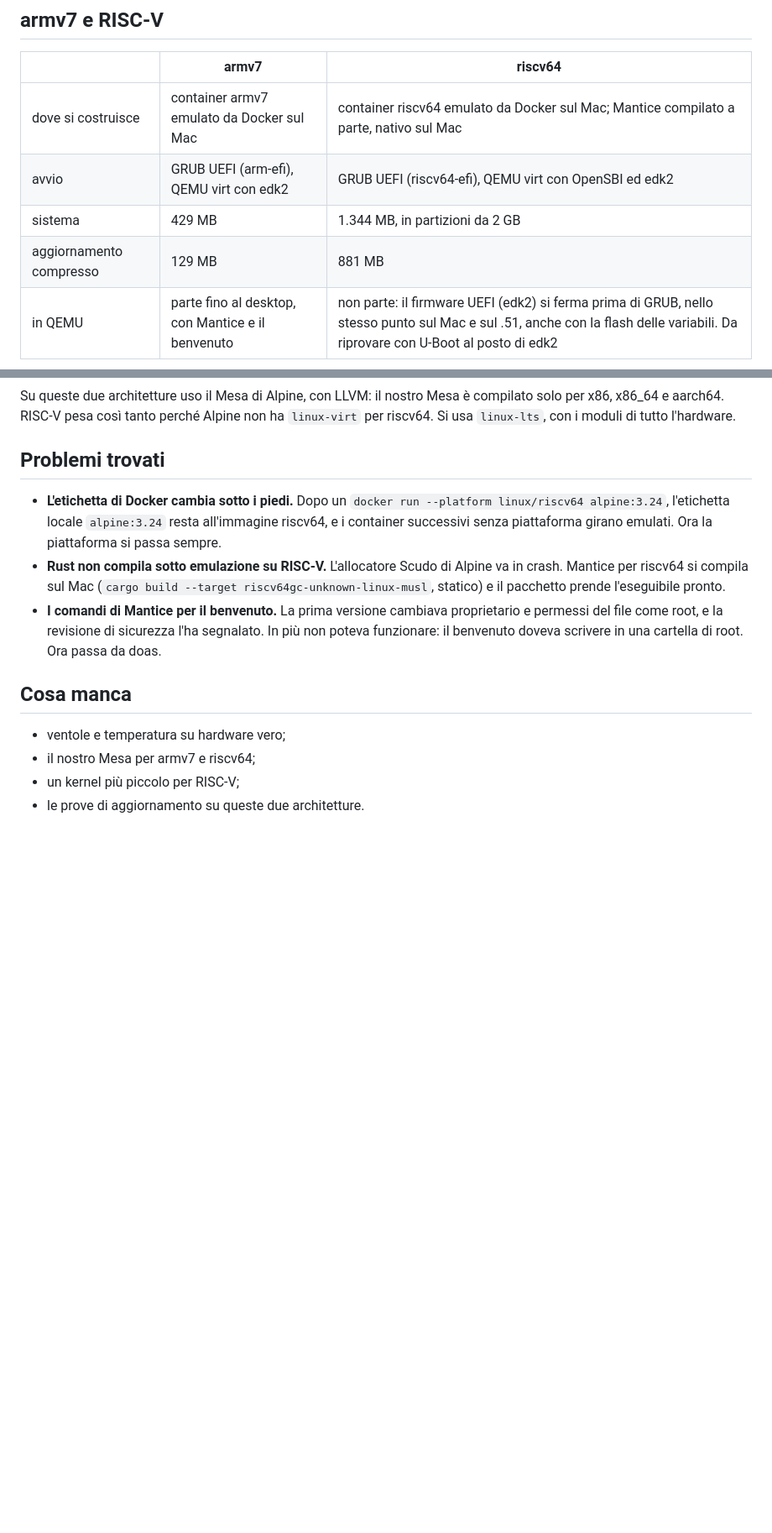
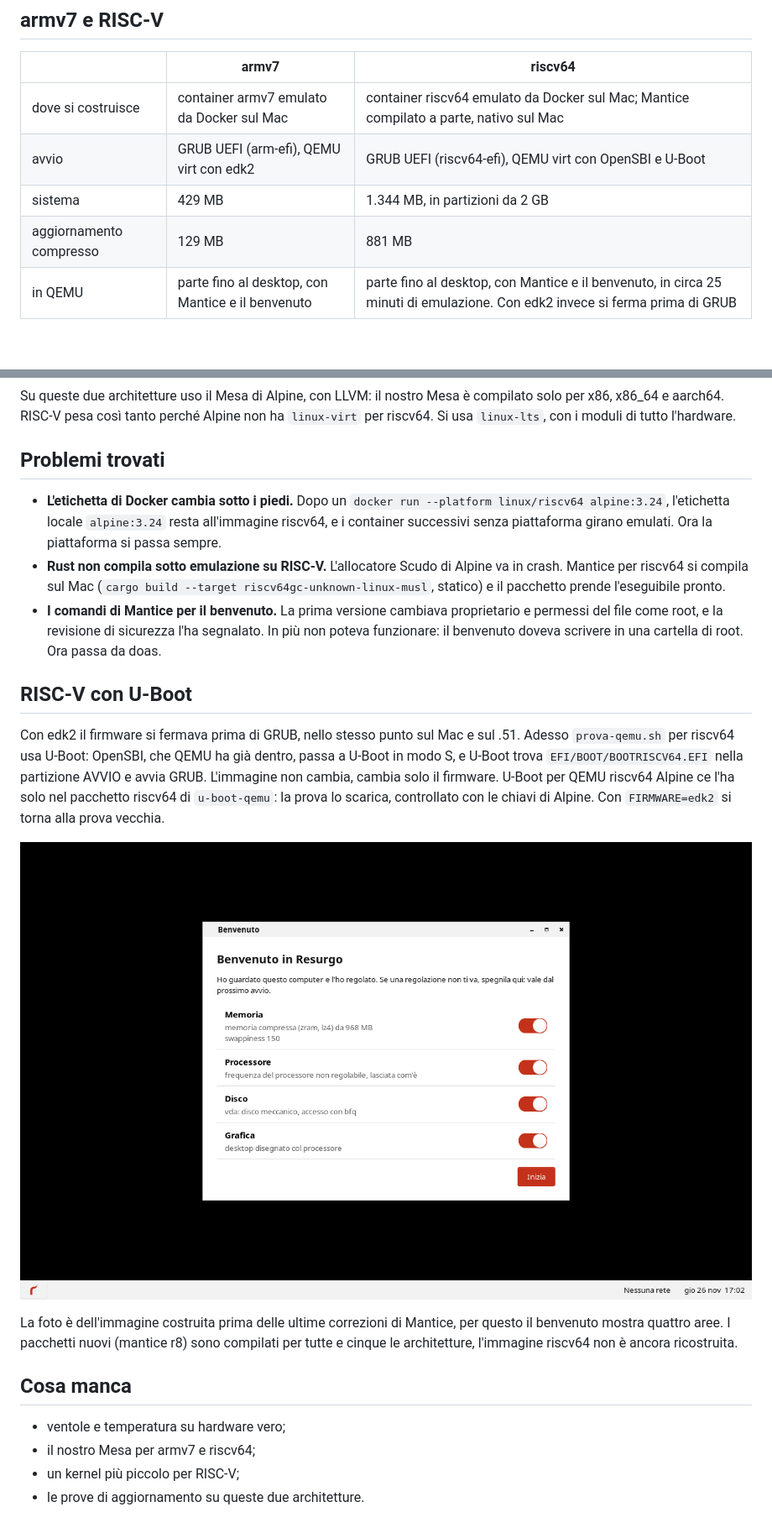
Before and after one commit to wakephul/resurgo, a Markdown page: docs/misure-tappa-7.md, 2 parts joined by grey strips. Shown at 84% size. Rendered like a GitHub page; pictures changed too: docs/foto/riscv64-uboot.png (added); blank space fills up the shorter version.

```diff
--- a/docs/misure-tappa-7.md
+++ b/docs/misure-tappa-7.md
@@ -41,10 +41,10 @@ Il benvenuto ora mostra anche Batteria e Ventole. Le regolazioni si spengono con
 | | armv7 | riscv64 |
 | --- | --- | --- |
 | dove si costruisce | container armv7 emulato da Docker sul Mac | container riscv64 emulato da Docker sul Mac; Mantice compilato a parte, nativo sul Mac |
-| avvio | GRUB UEFI (arm-efi), QEMU virt con edk2 | GRUB UEFI (riscv64-efi), QEMU virt con OpenSBI ed edk2 |
+| avvio | GRUB UEFI (arm-efi), QEMU virt con edk2 | GRUB UEFI (riscv64-efi), QEMU virt con OpenSBI e U-Boot |
 | sistema | 429 MB | 1.344 MB, in partizioni da 2 GB |
 | aggiornamento compresso | 129 MB | 881 MB |
-| in QEMU | parte fino al desktop, con Mantice e il benvenuto | non parte: il firmware UEFI (edk2) si ferma prima di GRUB, nello stesso punto sul Mac e sul .51, anche con la flash delle variabili. Da riprovare con U-Boot al posto di edk2 |
+| in QEMU | parte fino al desktop, con Mantice e il benvenuto | parte fino al desktop, con Mantice e il benvenuto, in circa 25 minuti di emulazione. Con edk2 invece si ferma prima di GRUB |
 
 Su queste due architetture uso il Mesa di Alpine, con LLVM: il nostro Mesa è compilato solo per x86, x86_64 e aarch64. RISC-V pesa così tanto perché Alpine non ha `linux-virt` per riscv64. Si usa `linux-lts`, con i moduli di tutto l'hardware.
 
@@ -54,6 +54,14 @@ Su queste due architetture uso il Mesa di Alpine, con LLVM: il nostro Mesa è co
 - **Rust non compila sotto emulazione su RISC-V.** L'allocatore Scudo di Alpine va in crash. Mantice per riscv64 si compila sul Mac (`cargo build --target riscv64gc-unknown-linux-musl`, statico) e il pacchetto prende l'eseguibile pronto.
 - **I comandi di Mantice per il benvenuto.** La prima versione cambiava proprietario e permessi del file come root, e la revisione di sicurezza l'ha segnalato. In più non poteva funzionare: il benvenuto doveva scrivere in una cartella di root. Ora passa da doas.
 
+## RISC-V con U-Boot
+
+Con edk2 il firmware si fermava prima di GRUB, nello stesso punto sul Mac e sul .51. Adesso `prova-qemu.sh` per riscv64 usa U-Boot: OpenSBI, che QEMU ha già dentro, passa a U-Boot in modo S, e U-Boot trova `EFI/BOOT/BOOTRISCV64.EFI` nella partizione AVVIO e avvia GRUB. L'immagine non cambia, cambia solo il firmware. U-Boot per QEMU riscv64 Alpine ce l'ha solo nel pacchetto riscv64 di `u-boot-qemu`: la prova lo scarica, controllato con le chiavi di Alpine. Con `FIRMWARE=edk2` si torna alla prova vecchia.
+
+![riscv64 con U-Boot](foto/riscv64-uboot.png)
+
+La foto è dell'immagine costruita prima delle ultime correzioni di Mantice, per questo il benvenuto mostra quattro aree. I pacchetti nuovi (mantice r8) sono compilati per tutte e cinque le architetture, l'immagine riscv64 non è ancora ricostruita.
+
 ## Cosa manca
 
 - ventole e temperatura su hardware vero;
```
Also changed, not shown: README.it.md (+1 -1 lines), README.md (+1 -1 lines), 1 other file.
